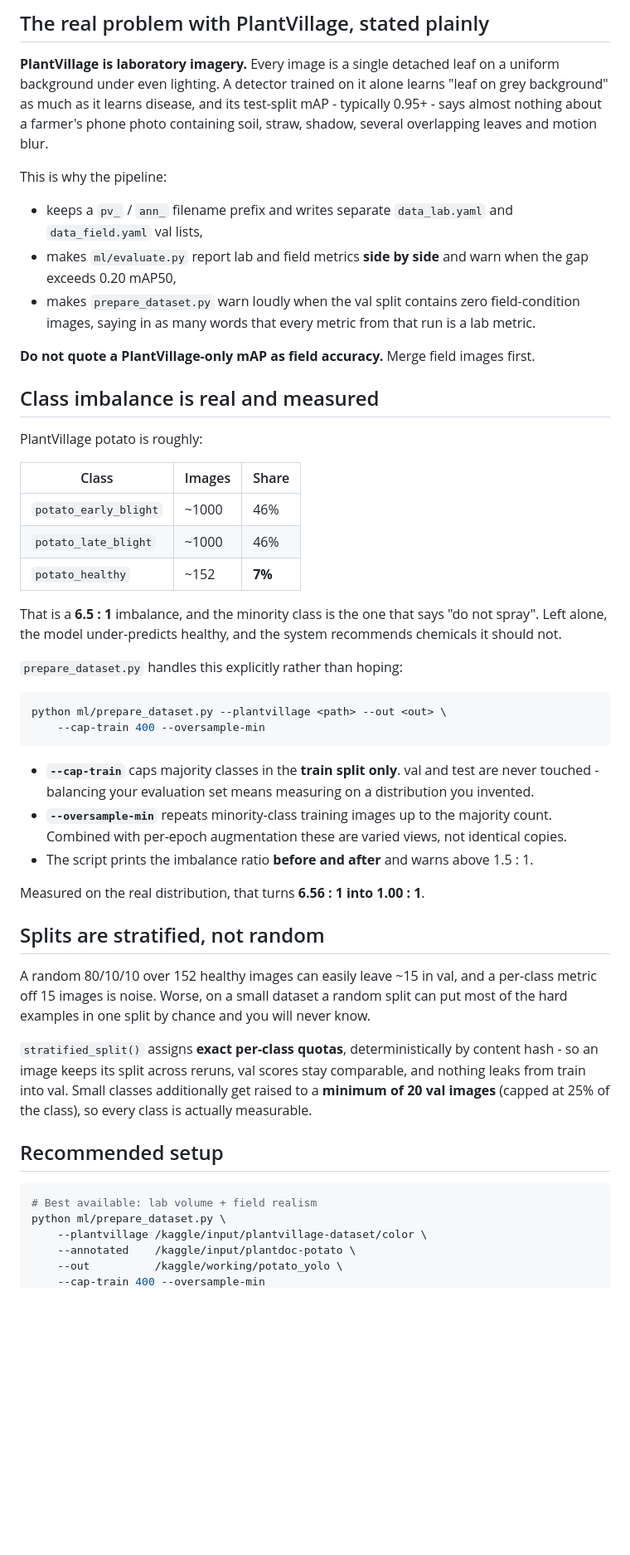
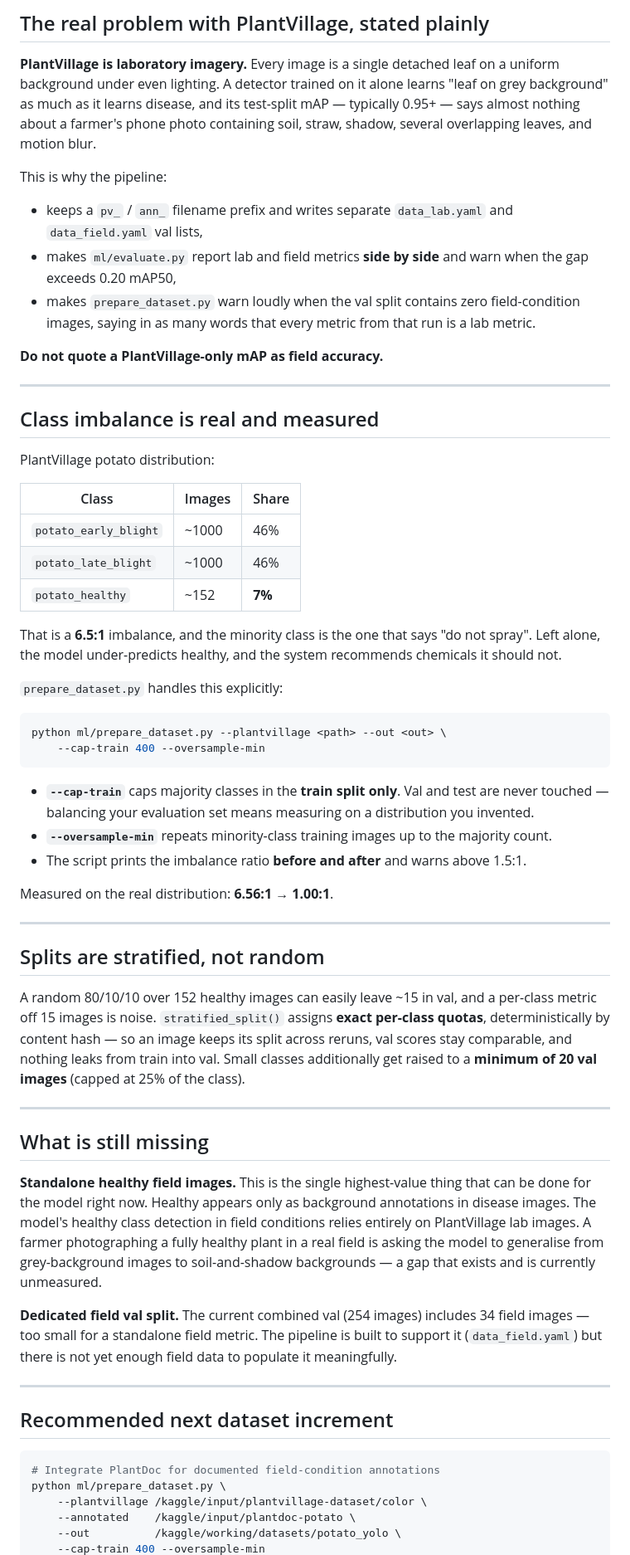
Before and after one commit to aliviahossain/Crop_detection_management, a Markdown page: ml/DATASETS.md, the part around one of its changes. Shown at 83% size. Drawn GitHub-style; blank space fills up the shorter version.

````diff
--- a/ml/DATASETS.md
+++ b/ml/DATASETS.md
@@ -89,26 +147,27 @@ its numbers. If you do want to use it, `prepare_dataset.py --annotated
 
 **PlantVillage is laboratory imagery.** Every image is a single detached leaf on
 a uniform background under even lighting. A detector trained on it alone learns
-"leaf on grey background" as much as it learns disease, and its test-split mAP -
-typically 0.95+ - says almost nothing about a farmer's phone photo containing
-soil, straw, shadow, several overlapping leaves and motion blur.
+"leaf on grey background" as much as it learns disease, and its test-split
+mAP — typically 0.95+ — says almost nothing about a farmer's phone photo
+containing soil, straw, shadow, several overlapping leaves, and motion blur.
 
 This is why the pipeline:
 
-- keeps a `pv_` / `ann_` filename prefix and writes separate `data_lab.yaml` and
-  `data_field.yaml` val lists,
+- keeps a `pv_` / `ann_` filename prefix and writes separate `data_lab.yaml`
+  and `data_field.yaml` val lists,
 - makes `ml/evaluate.py` report lab and field metrics **side by side** and warn
   when the gap exceeds 0.20 mAP50,
 - makes `prepare_dataset.py` warn loudly when the val split contains zero
   field-condition images, saying in as many words that every metric from that
   run is a lab metric.
 
-**Do not quote a PlantVillage-only mAP as field accuracy.** Merge field images
-first.
+**Do not quote a PlantVillage-only mAP as field accuracy.**
+
+---
 
 ## Class imbalance is real and measured
 
-PlantVillage potato is roughly:
+PlantVillage potato distribution:
 
 | Class | Images | Share |
 |---|---|---|
@@ -116,47 +175,63 @@ PlantVillage potato is roughly:
 | `potato_late_blight` | ~1000 | 46% |
 | `potato_healthy` | ~152 | **7%** |
 
-That is a **6.5 : 1** imbalance, and the minority class is the one that says
+That is a **6.5:1** imbalance, and the minority class is the one that says
 "do not spray". Left alone, the model under-predicts healthy, and the system
 recommends chemicals it should not.
 
-`prepare_dataset.py` handles this explicitly rather than hoping:
+`prepare_dataset.py` handles this explicitly:
 
 ```bash
 python ml/prepare_dataset.py --plantvillage <path> --out <out> \
     --cap-train 400 --oversample-min
 ```
 
-- **`--cap-train`** caps majority classes in the **train split only**. val and
-  test are never touched - balancing your evaluation set means measuring on a
+- **`--cap-train`** caps majority classes in the **train split only**. Val and
+  test are never touched — balancing your evaluation set means measuring on a
   distribution you invented.
 - **`--oversample-min`** repeats minority-class training images up to the
-  majority count. Combined with per-epoch augmentation these are varied views,
-  not identical copies.
+  majority count.
 - The script prints the imbalance ratio **before and after** and warns above
-  1.5 : 1.
+  1.5:1.
 
-Measured on the real distribution, that turns **6.56 : 1 into 1.00 : 1**.
+Measured on the real distribution: **6.56:1 → 1.00:1**.
+
+---
 
 ## Splits are stratified, not random
 
 A random 80/10/10 over 152 healthy images can easily leave ~15 in val, and a
-per-class metric off 15 images is noise. Worse, on a small dataset a random
-split can put most of the hard examples in one split by chance and you will
-never know.
+per-class metric off 15 images is noise. `stratified_split()` assigns **exact
+per-class quotas**, deterministically by content hash — so an image keeps its
+split across reruns, val scores stay comparable, and nothing leaks from train
+into val. Small classes additionally get raised to a **minimum of 20 val
+images** (capped at 25% of the class).
 
-`stratified_split()` assigns **exact per-class quotas**, deterministically by
-content hash - so an image keeps its split across reruns, val scores stay
-comparable, and nothing leaks from train into val. Small classes additionally
-get raised to a **minimum of 20 val images** (capped at 25% of the class), so
-every class is actually measurable.
+---
 
-## Recommended setup
+## What is still missing
+
+**Standalone healthy field images.** This is the single highest-value thing
+that can be done for the model right now. Healthy appears only as background
+annotations in disease images. The model's healthy class detection in field
+conditions relies entirely on PlantVillage lab images. A farmer photographing
+a fully healthy plant in a real field is asking the model to generalise from
+grey-background images to soil-and-shadow backgrounds — a gap that exists and
+is currently unmeasured.
+
+**Dedicated field val split.** The current combined val (254 images) includes
+34 field images — too small for a standalone field metric. The pipeline is
+built to support it (`data_field.yaml`) but there is not yet enough field data
+to populate it meaningfully.
+
+---
+
+## Recommended next dataset increment
 
 ```bash
-# Best available: lab volume + field realism
+# Integrate PlantDoc for documented field-condition annotations
 python ml/prepare_dataset.py \
     --plantvillage /kaggle/input/plantvillage-dataset/color \
     --annotated    /kaggle/input/plantdoc-potato \
-    --out          /kaggle/working/potato_yolo \
+    --out          /kaggle/working/datasets/potato_yolo \
     --cap-train 400 --oversample-min
````
Also changed, not shown: other parts of ml/DATASETS.md (+118 -55 lines).
